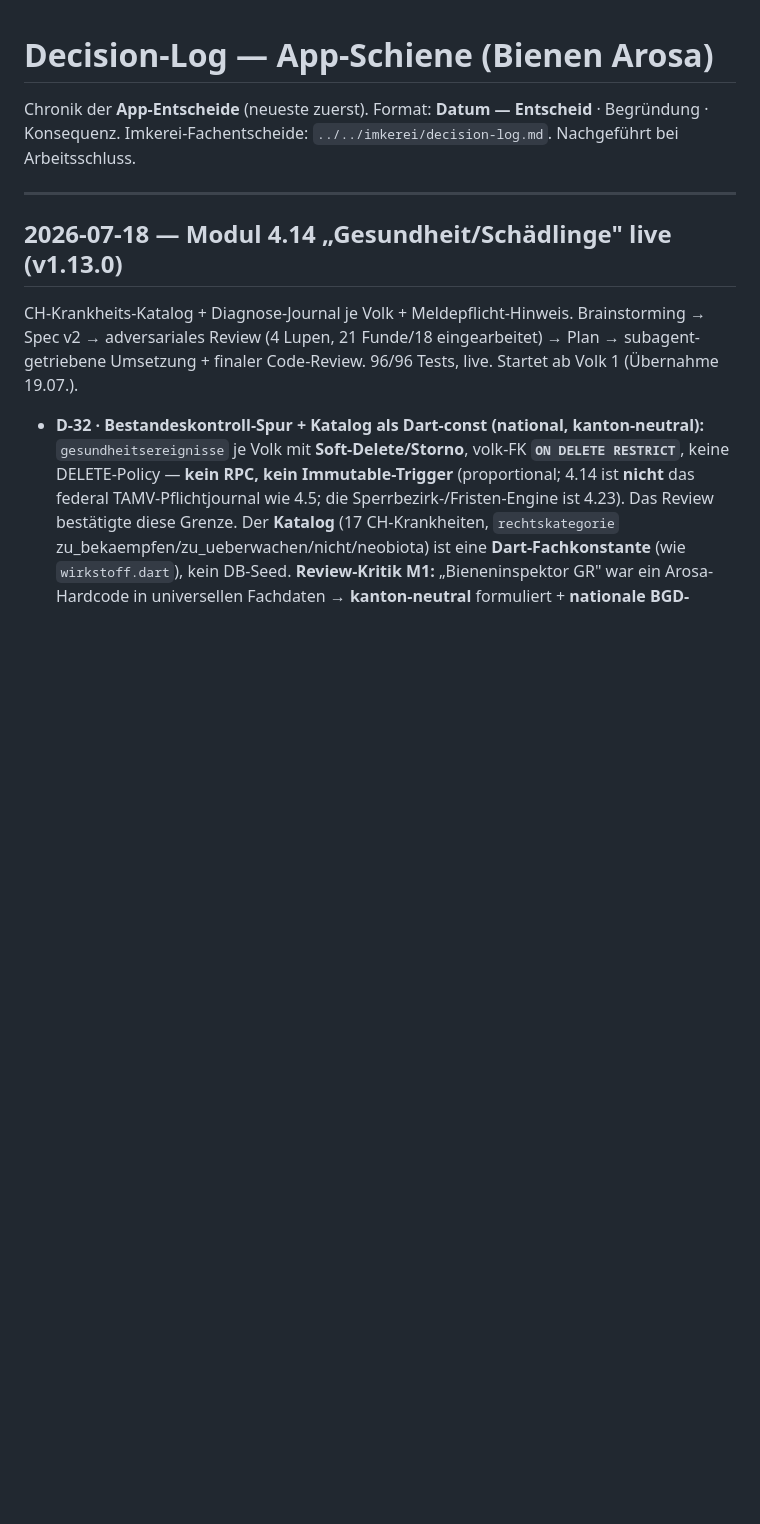
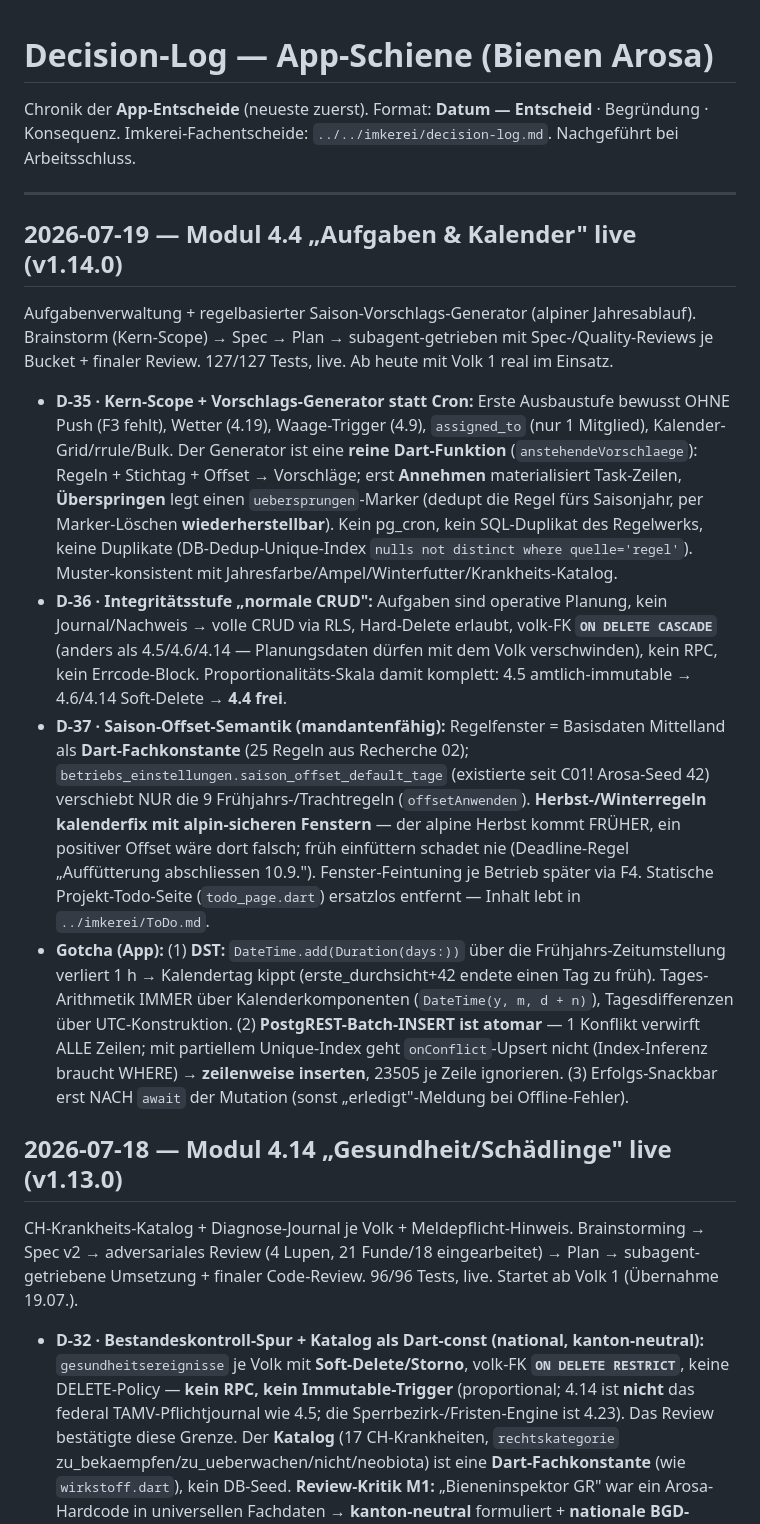
Before and after one commit to DanielProyer/bienen-app, a Markdown page: docs/decision-log.md, the part around the change. Rendered like a GitHub page; blank space fills up the shorter version.

```diff
--- a/docs/decision-log.md
+++ b/docs/decision-log.md
@@ -3,6 +3,15 @@
 Chronik der **App-Entscheide** (neueste zuerst). Format: **Datum — Entscheid** · Begründung · Konsequenz. Imkerei-Fachentscheide: `../../imkerei/decision-log.md`. Nachgeführt bei Arbeitsschluss.
 
 ---
+
+## 2026-07-19 — Modul 4.4 „Aufgaben & Kalender" live (v1.14.0)
+
+Aufgabenverwaltung + regelbasierter Saison-Vorschlags-Generator (alpiner Jahresablauf). Brainstorm (Kern-Scope) → Spec → Plan → subagent-getrieben mit Spec-/Quality-Reviews je Bucket + finaler Review. 127/127 Tests, live. Ab heute mit Volk 1 real im Einsatz.
+
+- **D-35 · Kern-Scope + Vorschlags-Generator statt Cron:** Erste Ausbaustufe bewusst OHNE Push (F3 fehlt), Wetter (4.19), Waage-Trigger (4.9), `assigned_to` (nur 1 Mitglied), Kalender-Grid/rrule/Bulk. Der Generator ist eine **reine Dart-Funktion** (`anstehendeVorschlaege`): Regeln + Stichtag + Offset → Vorschläge; erst **Annehmen** materialisiert Task-Zeilen, **Überspringen** legt einen `uebersprungen`-Marker (dedupt die Regel fürs Saisonjahr, per Marker-Löschen **wiederherstellbar**). Kein pg_cron, kein SQL-Duplikat des Regelwerks, keine Duplikate (DB-Dedup-Unique-Index `nulls not distinct where quelle='regel'`). Muster-konsistent mit Jahresfarbe/Ampel/Winterfutter/Krankheits-Katalog.
+- **D-36 · Integritätsstufe „normale CRUD":** Aufgaben sind operative Planung, kein Journal/Nachweis → volle CRUD via RLS, Hard-Delete erlaubt, volk-FK **`ON DELETE CASCADE`** (anders als 4.5/4.6/4.14 — Planungsdaten dürfen mit dem Volk verschwinden), kein RPC, kein Errcode-Block. Proportionalitäts-Skala damit komplett: 4.5 amtlich-immutable → 4.6/4.14 Soft-Delete → **4.4 frei**.
+- **D-37 · Saison-Offset-Semantik (mandantenfähig):** Regelfenster = Basisdaten Mittelland als **Dart-Fachkonstante** (25 Regeln aus Recherche 02); `betriebs_einstellungen.saison_offset_default_tage` (existierte seit C01! Arosa-Seed 42) verschiebt NUR die 9 Frühjahrs-/Trachtregeln (`offsetAnwenden`). **Herbst-/Winterregeln kalenderfix mit alpin-sicheren Fenstern** — der alpine Herbst kommt FRÜHER, ein positiver Offset wäre dort falsch; früh einfüttern schadet nie (Deadline-Regel „Auffütterung abschliessen 10.9."). Fenster-Feintuning je Betrieb später via F4. Statische Projekt-Todo-Seite (`todo_page.dart`) ersatzlos entfernt — Inhalt lebt in `../imkerei/ToDo.md`.
+- **Gotcha (App):** (1) **DST:** `DateTime.add(Duration(days:))` über die Frühjahrs-Zeitumstellung verliert 1 h → Kalendertag kippt (erste_durchsicht+42 endete einen Tag zu früh). Tages-Arithmetik IMMER über Kalenderkomponenten (`DateTime(y, m, d + n)`), Tagesdifferenzen über UTC-Konstruktion. (2) **PostgREST-Batch-INSERT ist atomar** — 1 Konflikt verwirft ALLE Zeilen; mit partiellem Unique-Index geht `onConflict`-Upsert nicht (Index-Inferenz braucht WHERE) → **zeilenweise inserten**, 23505 je Zeile ignorieren. (3) Erfolgs-Snackbar erst NACH `await` der Mutation (sonst „erledigt"-Meldung bei Offline-Fehler).
 
 ## 2026-07-18 — Modul 4.14 „Gesundheit/Schädlinge" live (v1.13.0)
 
```
Also changed, not shown: ToDo.md (+12 -4 lines), docs/roadmap-app.md (+2 -2 lines).
